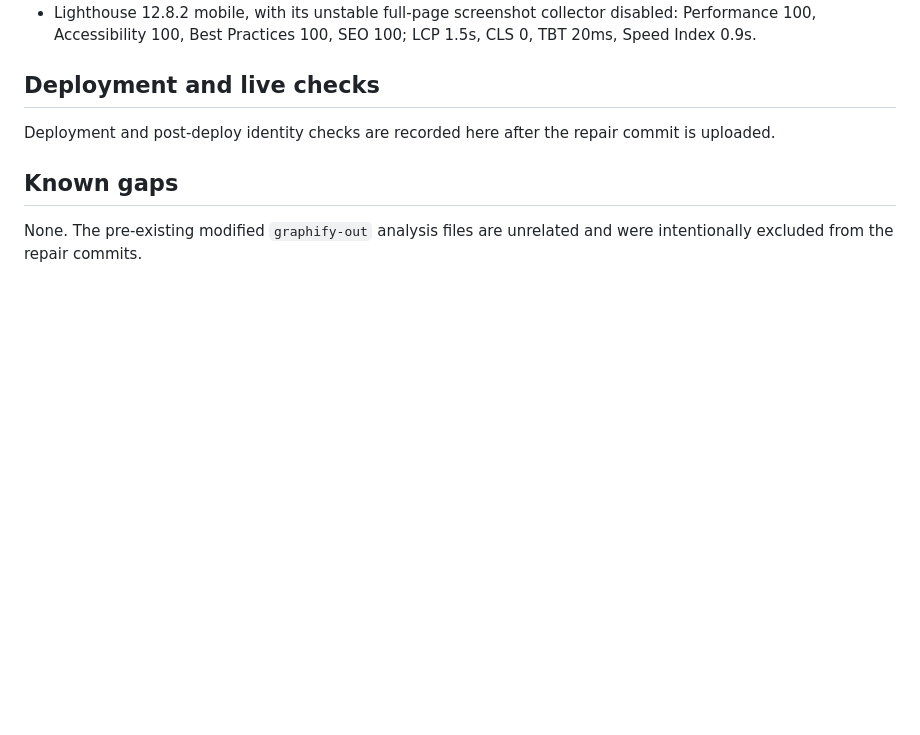
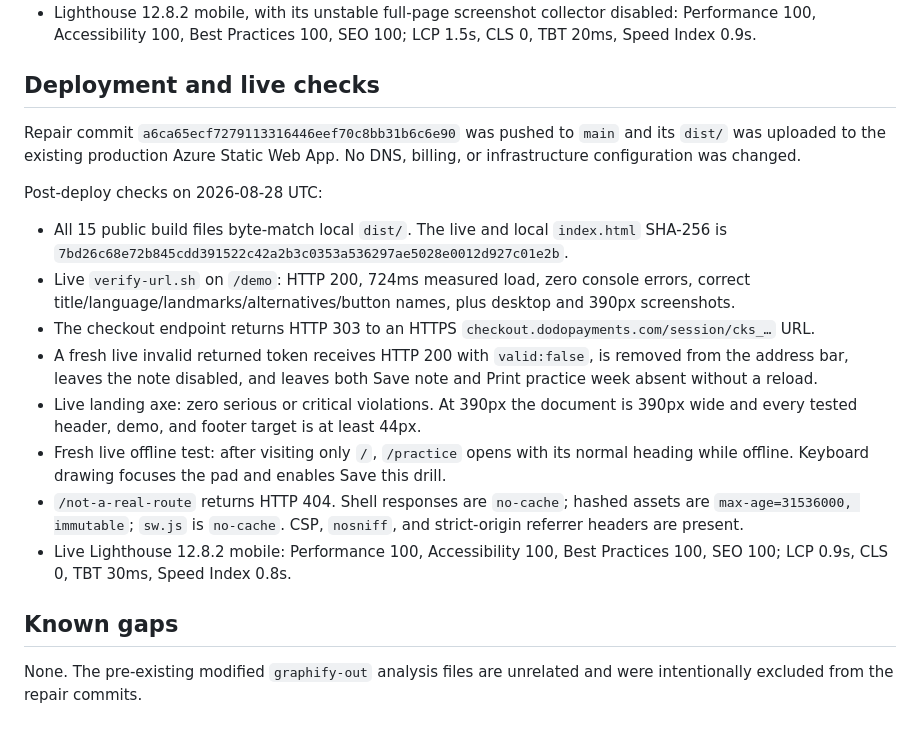
Before and after one commit to B-Divyesh/sf-touch-canvas-drills, a Markdown page: .factory/handoff.md, the part around the change. Rendered like a GitHub page; blank space fills up the shorter version.

Commit message:
docs: record repair deployment evidence

```diff
--- a/.factory/handoff.md
+++ b/.factory/handoff.md
@@ -79,8 +79,34 @@ Results on 2026-08-28 UTC:
 
 ## Deployment and live checks
 
-Deployment and post-deploy identity checks are recorded here after the repair
-commit is uploaded.
+Repair commit `a6ca65ecf7279113316446eef70c8bb31b6c6e90` was pushed to `main` and its
+`dist/` was uploaded to the existing production Azure Static Web App. No DNS,
+billing, or infrastructure configuration was changed.
+
+Post-deploy checks on 2026-08-28 UTC:
+
+- All 15 public build files byte-match local `dist/`. The live and local
+  `index.html` SHA-256 is
+  `7bd26c68e72b845cdd391522c42a2b3c0353a536297ae5028e0012d927c01e2b`.
+- Live `verify-url.sh` on `/demo`: HTTP 200, 724ms measured load, zero console
+  errors, correct title/language/landmarks/alternatives/button names, plus
+  desktop and 390px screenshots.
+- The checkout endpoint returns HTTP 303 to an HTTPS
+  `checkout.dodopayments.com/session/cks_…` URL.
+- A fresh live invalid returned token receives HTTP 200 with `valid:false`, is
+  removed from the address bar, leaves the note disabled, and leaves both Save
+  note and Print practice week absent without a reload.
+- Live landing axe: zero serious or critical violations. At 390px the document
+  is 390px wide and every tested header, demo, and footer target is at least
+  44px.
+- Fresh live offline test: after visiting only `/`, `/practice` opens with its
+  normal heading while offline. Keyboard drawing focuses the pad and enables
+  Save this drill.
+- `/not-a-real-route` returns HTTP 404. Shell responses are `no-cache`; hashed
+  assets are `max-age=31536000, immutable`; `sw.js` is `no-cache`. CSP,
+  `nosniff`, and strict-origin referrer headers are present.
+- Live Lighthouse 12.8.2 mobile: Performance 100, Accessibility 100, Best
+  Practices 100, SEO 100; LCP 0.9s, CLS 0, TBT 30ms, Speed Index 0.8s.
 
 ## Known gaps
 
```
